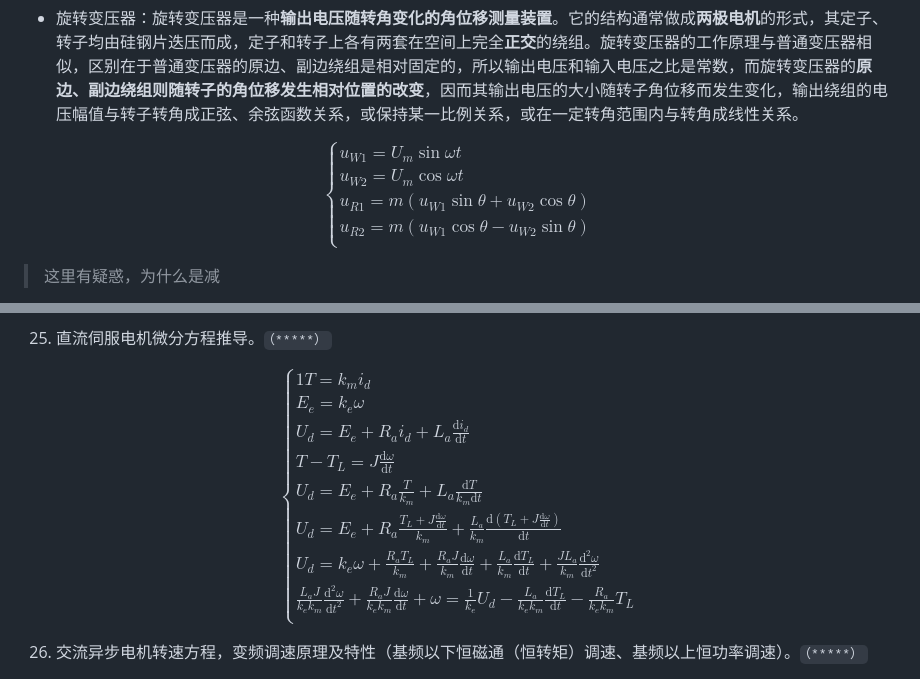
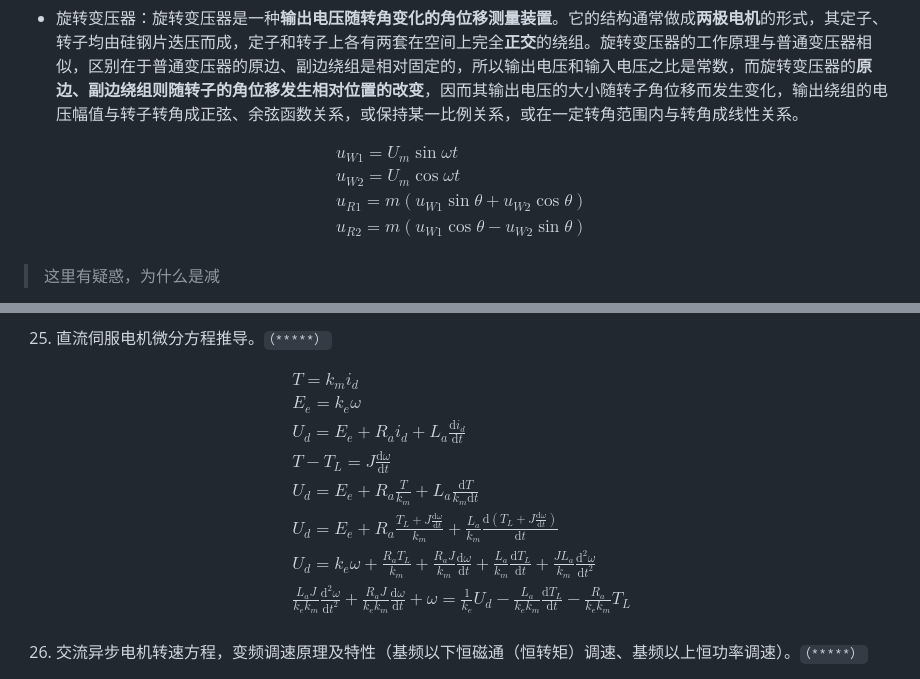
Before and after one commit to dzylikecode/SCUT-Electromechanical-System-Design, a Markdown page: review/worranhin/highlights.md, 2 parts joined by grey strips. GitHub-like rendering.

Commit message:
@worranhin: fix katex

```diff
--- a/review/worranhin/highlights.md
+++ b/review/worranhin/highlights.md
@@ -232,12 +232,12 @@ $$W \approx P / \theta$$
 - 旋转变压器：旋转变压器是一种**输出电压随转角变化的角位移测量装置**。它的结构通常做成**两极电机**的形式，其定子、转子均由硅钢片迭压而成，定子和转子上各有两套在空间上完全**正交**的绕组。旋转变压器的工作原理与普通变压器相似，区别在于普通变压器的原边、副边绕组是相对固定的，所以输出电压和输入电压之比是常数，而旋转变压器的**原边、副边绕组则随转子的角位移发生相对位置的改变**，因而其输出电压的大小随转子角位移而发生变化，输出绕组的电压幅值与转子转角成正弦、余弦函数关系，或保持某一比例关系，或在一定转角范围内与转角成线性关系。
 
 $$
-\begin{cases}
-u_{W1} = U_m \sin\omega t \\
-u_{W2} = U_m \cos\omega t \\
-u_{R1} = m(u_{W1}\sin\theta + u_{W2} \cos\theta) \\
-u_{R2} = m(u_{W1}\cos\theta - u_{W2} \sin\theta) \\
-\end{cases}
+\begin{aligned}
+&u_{W1} = U_m \sin\omega t \\
+&u_{W2} = U_m \cos\omega t \\
+&u_{R1} = m(u_{W1}\sin\theta + u_{W2} \cos\theta) \\
+&u_{R2} = m(u_{W1}\cos\theta - u_{W2} \sin\theta) \\
+\end{aligned}
 $$
 
 > 这里有疑惑，为什么是减
@@ -294,16 +294,16 @@ $$\rho=\frac{2t_{on}}{T}-1$$
 25. 直流伺服电机微分方程推导。`（*****）`
 
 $$
-\begin{cases}{1}
-T = k_m i_d  \\
-E_e = k_e \omega \\
-U_d = E_e + R_a i_d + L_a \frac{\mathrm{d}i_d}{\mathrm{d}t} \\
-T - T_L = J \frac{\mathrm{d}\omega}{\mathrm{d}t} \\
-U_d = E_e + R_a \frac{T}{k_m} + L_a \frac{\mathrm{d}T}{k_m\mathrm{d}t} \\
-U_d = E_e + R_a \frac{T_L + J \frac{\mathrm{d}\omega}{\mathrm{d}t}}{k_m} + \frac{L_a}{k_m} \frac{\mathrm{d}(T_L + J \frac{\mathrm{d}\omega}{\mathrm{d}t})}{\mathrm{d}t} \\
-U_d = k_e \omega +  \frac{R_a T_L}{k_m} + \frac{R_a J}{k_m} \frac{\mathrm{d} \omega}{\mathrm{d}t} + \frac{L_a}{k_m}\frac{\mathrm{d}T_L }{\mathrm{d}t} + \frac{J L_a}{k_m} \frac{\mathrm{d}^2\omega}{\mathrm{d}t^2} \\
-\frac{L_a J}{k_e k_m} \frac{\mathrm{d}^2\omega}{\mathrm{d}t^2} + \frac{R_a J}{k_e k_m} \frac{\mathrm{d} \omega}{\mathrm{d}t} + \omega = \frac{1}{k_e} U_d - \frac{L_a}{k_e k_m}\frac{\mathrm{d}T_L }{\mathrm{d}t} - \frac{R_a}{k_e k_m}T_L\\
-\end{cases}
+\begin{aligned}
+&T = k_m i_d  \\
+&E_e = k_e \omega \\
+&U_d = E_e + R_a i_d + L_a \frac{\mathrm{d}i_d}{\mathrm{d}t} \\
+&T - T_L = J \frac{\mathrm{d}\omega}{\mathrm{d}t} \\
+&U_d = E_e + R_a \frac{T}{k_m} + L_a \frac{\mathrm{d}T}{k_m\mathrm{d}t} \\
+&U_d = E_e + R_a \frac{T_L + J \frac{\mathrm{d}\omega}{\mathrm{d}t}}{k_m} + \frac{L_a}{k_m} \frac{\mathrm{d}(T_L + J \frac{\mathrm{d}\omega}{\mathrm{d}t})}{\mathrm{d}t} \\
+&U_d = k_e \omega +  \frac{R_a T_L}{k_m} + \frac{R_a J}{k_m} \frac{\mathrm{d} \omega}{\mathrm{d}t} + \frac{L_a}{k_m}\frac{\mathrm{d}T_L }{\mathrm{d}t} + \frac{J L_a}{k_m} \frac{\mathrm{d}^2\omega}{\mathrm{d}t^2} \\
+&\frac{L_a J}{k_e k_m} \frac{\mathrm{d}^2\omega}{\mathrm{d}t^2} + \frac{R_a J}{k_e k_m} \frac{\mathrm{d} \omega}{\mathrm{d}t} + \omega = \frac{1}{k_e} U_d - \frac{L_a}{k_e k_m}\frac{\mathrm{d}T_L }{\mathrm{d}t} - \frac{R_a}{k_e k_m}T_L\\
+\end{aligned}
 $$
 
 26. 交流异步电机转速方程，变频调速原理及特性（基频以下恒磁通（恒转矩）调速、基频以上恒功率调速）。`（*****）`
```
